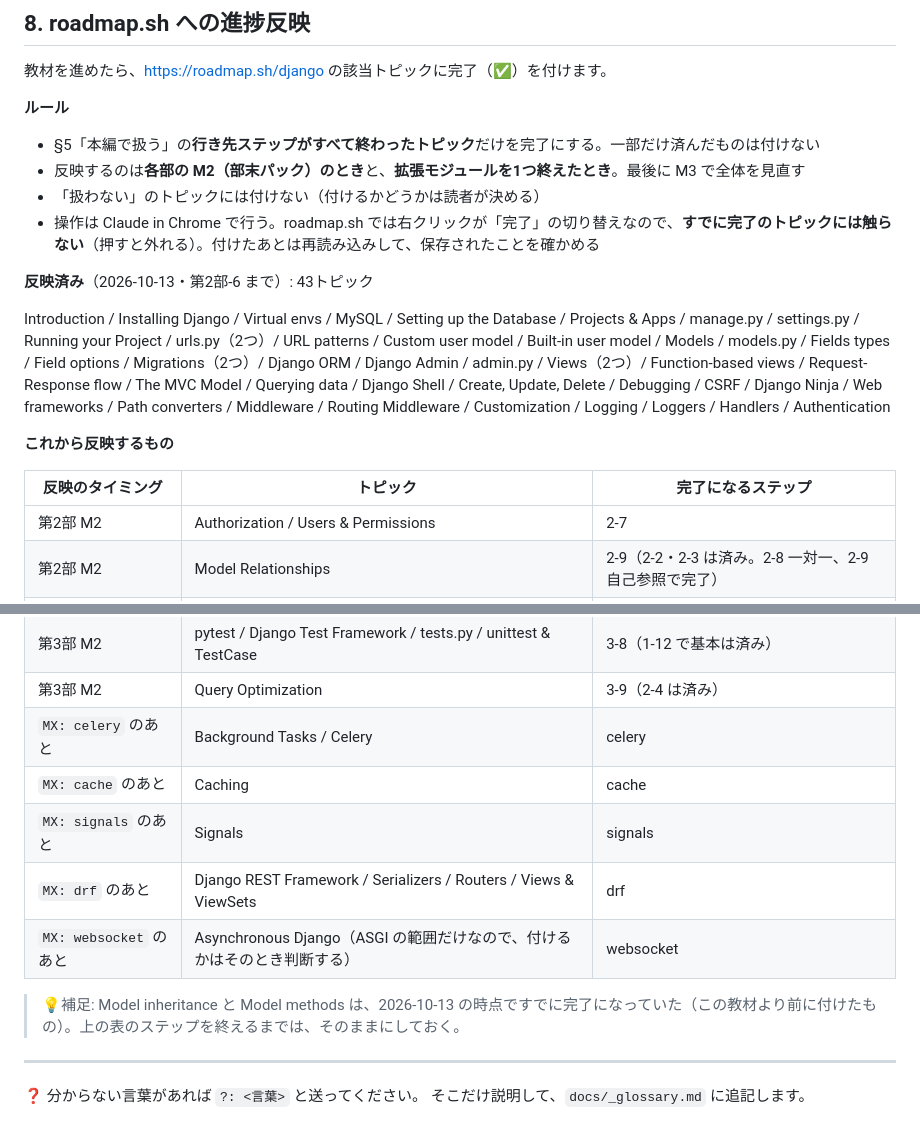
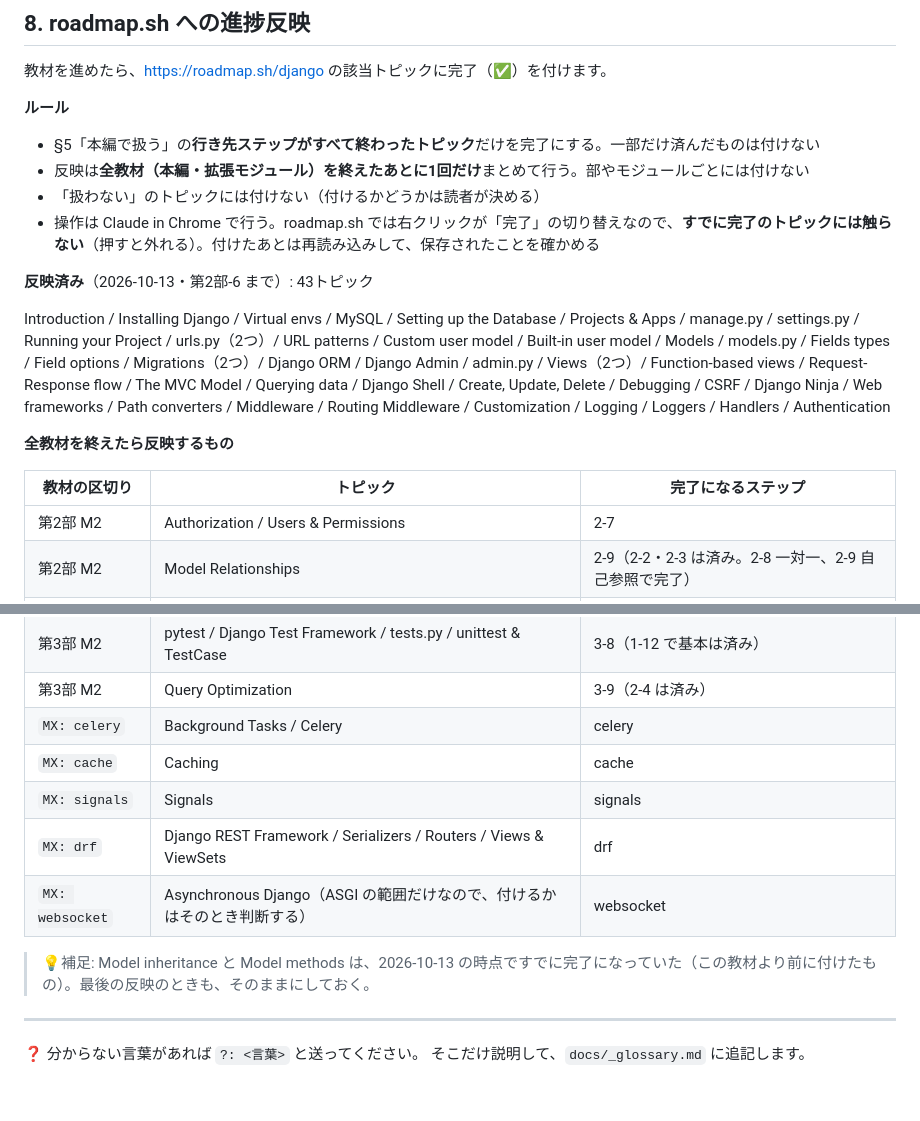
Before and after one commit to shiramizu-junya/roadmap-sh-django, a Markdown page: docs/00-plan.md, 2 parts joined by grey strips. Drawn GitHub-style; blank space fills up the shorter version.

Commit message:
計画 §8: roadmap.sh への反映は全教材を終えたあとに1回だけ行う
Co-Authored-By: Claude Opus 5.5 <noreply@anthropic.com>

```diff
--- a/docs/00-plan.md
+++ b/docs/00-plan.md
@@ -483,7 +483,7 @@ roadmap-sh-django/
 **ルール**
 
 - §5「本編で扱う」の**行き先ステップがすべて終わったトピック**だけを完了にする。一部だけ済んだものは付けない
-- 反映するのは**各部の M2（部末パック）のとき**と、**拡張モジュールを1つ終えたとき**。最後に M3 で全体を見直す
+- 反映は**全教材（本編・拡張モジュール）を終えたあとに1回だけ**まとめて行う。部やモジュールごとには付けない
 - 「扱わない」のトピックには付けない（付けるかどうかは読者が決める）
 - 操作は Claude in Chrome で行う。roadmap.sh では右クリックが「完了」の切り替えなので、**すでに完了のトピックには触らない**（押すと外れる）。付けたあとは再読み込みして、保存されたことを確かめる
 
@@ -491,9 +491,9 @@ roadmap-sh-django/
 
 Introduction / Installing Django / Virtual envs / MySQL / Setting up the Database / Projects & Apps / manage.py / settings.py / Running your Project / urls.py（2つ）/ URL patterns / Custom user model / Built-in user model / Models / models.py / Fields types / Field options / Migrations（2つ）/ Django ORM / Django Admin / admin.py / Views（2つ）/ Function-based views / Request-Response flow / The MVC Model / Querying data / Django Shell / Create, Update, Delete / Debugging / CSRF / Django Ninja / Web frameworks / Path converters / Middleware / Routing Middleware / Customization / Logging / Loggers / Handlers / Authentication
 
-**これから反映するもの**
+**全教材を終えたら反映するもの**
 
-| 反映のタイミング | トピック | 完了になるステップ |
+| 教材の区切り | トピック | 完了になるステップ |
 | --- | --- | --- |
 | 第2部 M2 | Authorization / Users & Permissions | 2-7 |
 | 第2部 M2 | Model Relationships | 2-9（2-2・2-3 は済み。2-8 一対一、2-9 自己参照で完了） |
@@ -506,13 +506,13 @@ Introduction / Installing Django / Virtual envs / MySQL / Setting up the Databas
 | 第3部 M2 | Transactions | 3-8（3-3・3-5 も含む） |
 | 第3部 M2 | pytest / Django Test Framework / tests.py / unittest & TestCase | 3-8（1-12 で基本は済み） |
 | 第3部 M2 | Query Optimization | 3-9（2-4 は済み） |
-| `MX: celery` のあと | Background Tasks / Celery | celery |
-| `MX: cache` のあと | Caching | cache |
-| `MX: signals` のあと | Signals | signals |
-| `MX: drf` のあと | Django REST Framework / Serializers / Routers / Views & ViewSets | drf |
-| `MX: websocket` のあと | Asynchronous Django（ASGI の範囲だけなので、付けるかはそのとき判断する） | websocket |
+| `MX: celery` | Background Tasks / Celery | celery |
+| `MX: cache` | Caching | cache |
+| `MX: signals` | Signals | signals |
+| `MX: drf` | Django REST Framework / Serializers / Routers / Views & ViewSets | drf |
+| `MX: websocket` | Asynchronous Django（ASGI の範囲だけなので、付けるかはそのとき判断する） | websocket |
 
-> 💡補足: Model inheritance と Model methods は、2026-10-13 の時点ですでに完了になっていた（この教材より前に付けたもの）。上の表のステップを終えるまでは、そのままにしておく。
+> 💡補足: Model inheritance と Model methods は、2026-10-13 の時点ですでに完了になっていた（この教材より前に付けたもの）。最後の反映のときも、そのままにしておく。
 
 ---
 
```
